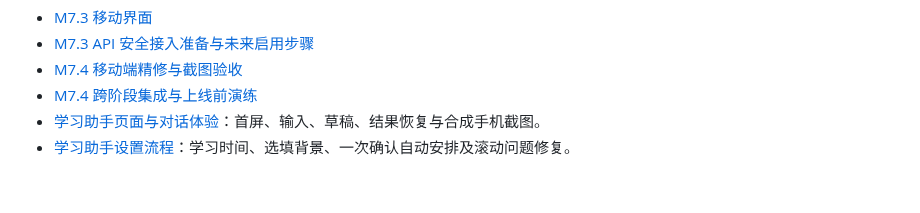
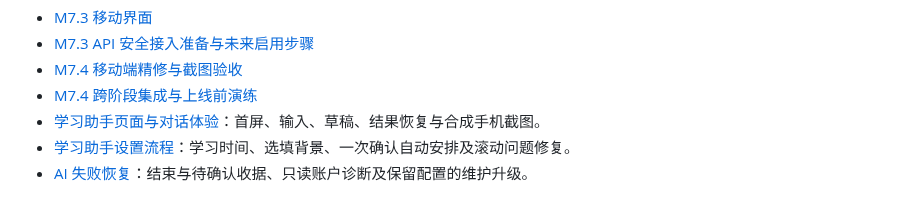
Before and after one commit to kopdabanya-commits/BanyaKaoyan, a Markdown page: docs/index.md, the part around the change. Drawn GitHub-style.

```diff
--- a/docs/index.md
+++ b/docs/index.md
@@ -26,3 +26,4 @@
 - [M7.4 跨阶段集成与上线前演练](M7_4_ACCEPTANCE.md)
 - [学习助手页面与对话体验](ASSISTANT_EXPERIENCE.md)：首屏、输入、草稿、结果恢复与合成手机截图。
 - [学习助手设置流程](ASSISTANT_SETUP.md)：学习时间、选填背景、一次确认自动安排及滚动问题修复。
+- [AI 失败恢复](AI_FAILURE_RECOVERY.md)：结束与待确认收据、只读账户诊断及保留配置的维护升级。
```
Also changed, not shown: docs/AI_FAILURE_RECOVERY.md (added, +37 -0 lines), docs/PROJECT_STATUS.md (+2 -0 lines), docs/images/ai-recovery/failure.png (added), docs/images/ai-recovery/fees.png (added), 15 other files.
